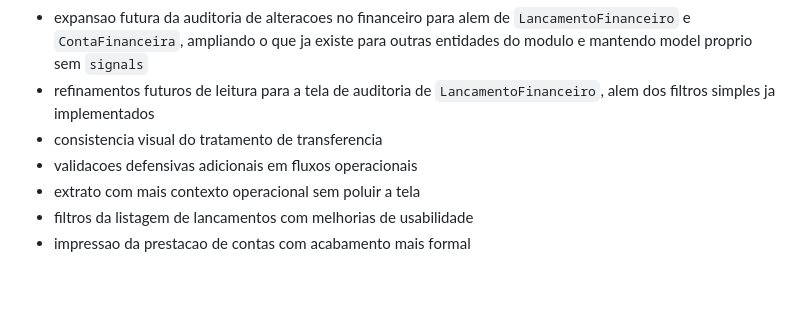
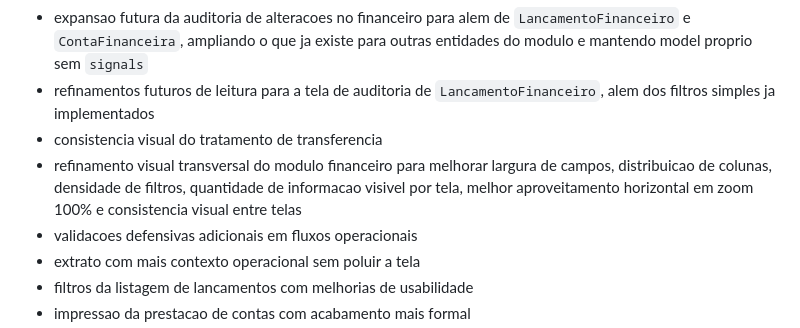
Before and after one commit to lucianobcoach-droid/Casa_Espirita, a Markdown page: docs/ROADMAP_FINANCEIRO.md, the part around the change. Drawn GitHub-style; blank space fills up the shorter version.

```diff
--- a/docs/ROADMAP_FINANCEIRO.md
+++ b/docs/ROADMAP_FINANCEIRO.md
@@ -141,6 +141,7 @@ Data: 2026-03-26
 - expansao futura da auditoria de alteracoes no financeiro para alem de `LancamentoFinanceiro` e `ContaFinanceira`, ampliando o que ja existe para outras entidades do modulo e mantendo model proprio sem `signals`
 - refinamentos futuros de leitura para a tela de auditoria de `LancamentoFinanceiro`, alem dos filtros simples ja implementados
 - consistencia visual do tratamento de transferencia
+- refinamento visual transversal do modulo financeiro para melhorar largura de campos, distribuicao de colunas, densidade de filtros, quantidade de informacao visivel por tela, melhor aproveitamento horizontal em zoom 100% e consistencia visual entre telas
 - validacoes defensivas adicionais em fluxos operacionais
 - extrato com mais contexto operacional sem poluir a tela
 - filtros da listagem de lancamentos com melhorias de usabilidade
```
Also changed, not shown: docs/CODEX_RESULTADO.md (+6 -0 lines), docs/STATE.md (+1 -0 lines).
